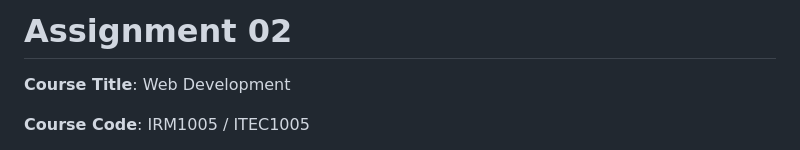
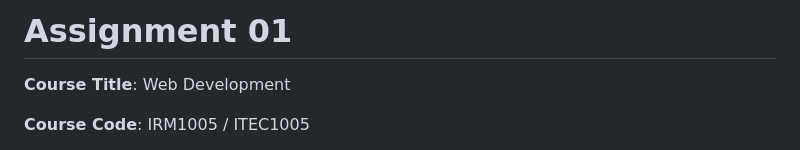
Before and after one commit to Carleton-BIT/template-assignment-01-IRM1005, a Markdown page: README.md, the part around the change. GitHub-like rendering.

```diff
--- a/README.md
+++ b/README.md
@@ -1,4 +1,4 @@
-# Assignment 02
+# Assignment 01
 
 **Course Title**: Web Development
 
```
